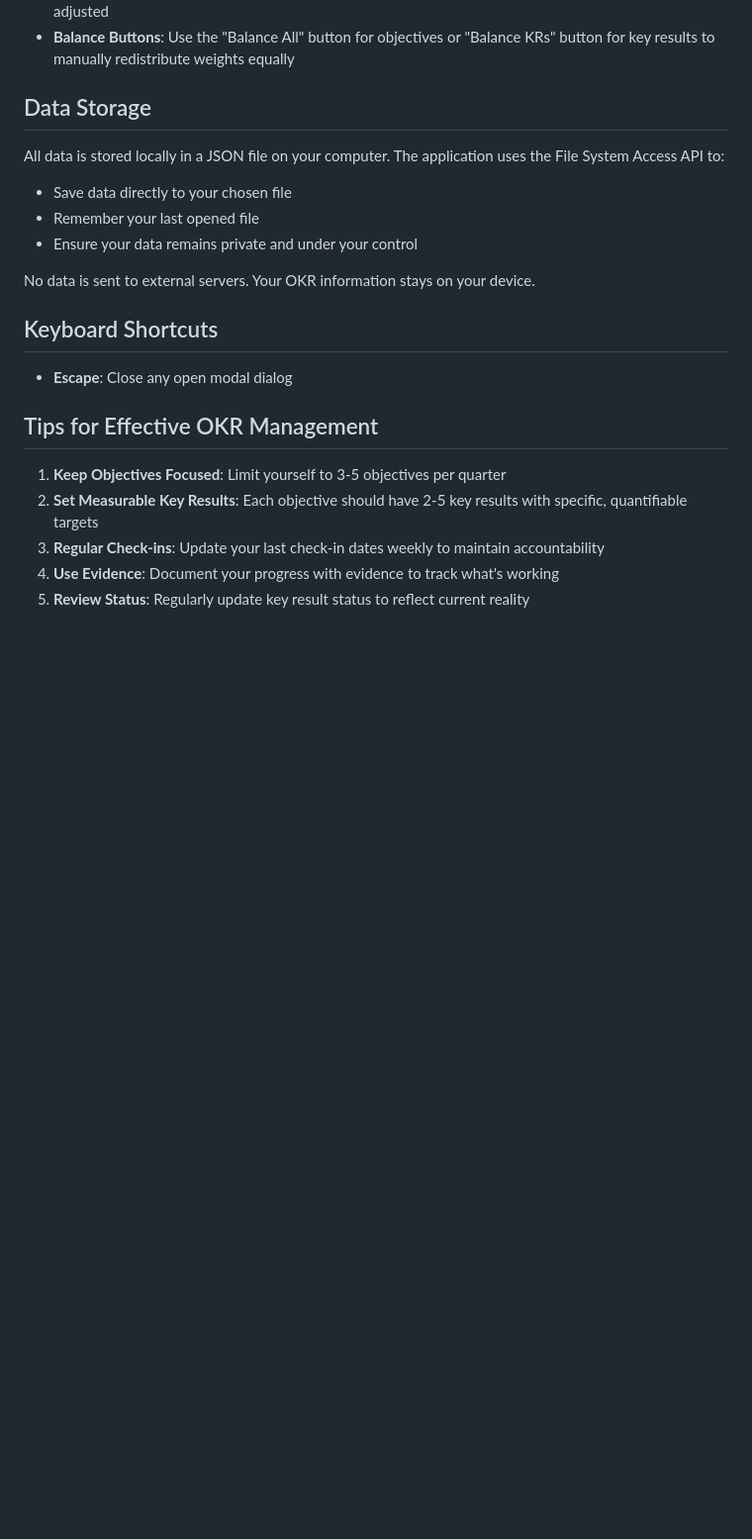
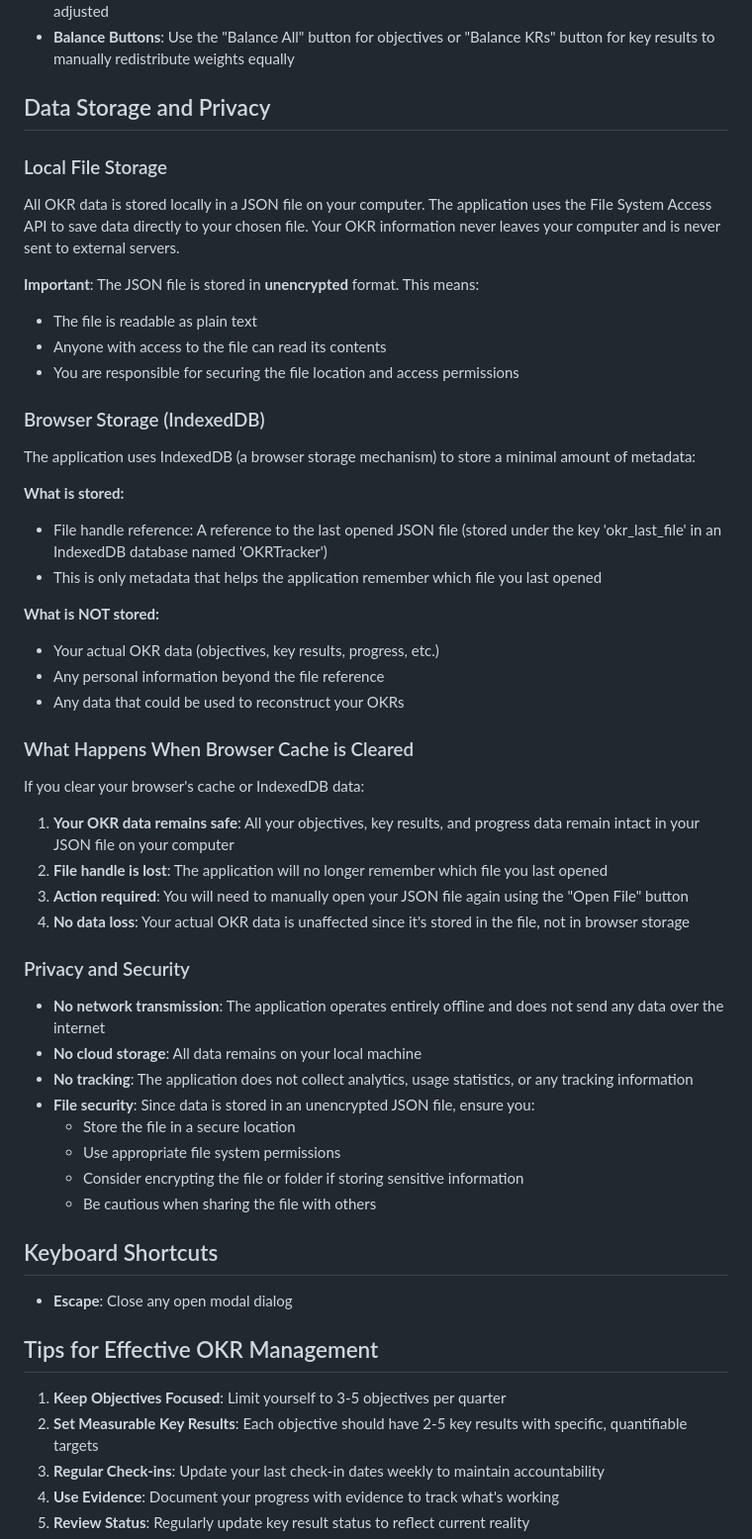
Before and after one commit to 7ang0n1n3/okr-tracker, a Markdown page: README.md, the part around the change. Shown: that part at 99% size. Drawn GitHub-style; blank space fills up the shorter version.

Commit message:
added info on data storage

```diff
--- a/README.md
+++ b/README.md
@@ -131,14 +131,49 @@ The application automatically balances weights when you add new objectives or ke
 - **Manual Adjustment**: You can manually set weights, and the remaining weights will be automatically adjusted
 - **Balance Buttons**: Use the "Balance All" button for objectives or "Balance KRs" button for key results to manually redistribute weights equally
 
-## Data Storage
+## Data Storage and Privacy
 
-All data is stored locally in a JSON file on your computer. The application uses the File System Access API to:
-- Save data directly to your chosen file
-- Remember your last opened file
-- Ensure your data remains private and under your control
+### Local File Storage
 
-No data is sent to external servers. Your OKR information stays on your device.
+All OKR data is stored locally in a JSON file on your computer. The application uses the File System Access API to save data directly to your chosen file. Your OKR information never leaves your computer and is never sent to external servers.
+
+**Important**: The JSON file is stored in **unencrypted** format. This means:
+- The file is readable as plain text
+- Anyone with access to the file can read its contents
+- You are responsible for securing the file location and access permissions
+
+### Browser Storage (IndexedDB)
+
+The application uses IndexedDB (a browser storage mechanism) to store a minimal amount of metadata:
+
+**What is stored:**
+- File handle reference: A reference to the last opened JSON file (stored under the key 'okr_last_file' in an IndexedDB database named 'OKRTracker')
+- This is only metadata that helps the application remember which file you last opened
+
+**What is NOT stored:**
+- Your actual OKR data (objectives, key results, progress, etc.)
+- Any personal information beyond the file reference
+- Any data that could be used to reconstruct your OKRs
+
+### What Happens When Browser Cache is Cleared
+
+If you clear your browser's cache or IndexedDB data:
+
+1. **Your OKR data remains safe**: All your objectives, key results, and progress data remain intact in your JSON file on your computer
+2. **File handle is lost**: The application will no longer remember which file you last opened
+3. **Action required**: You will need to manually open your JSON file again using the "Open File" button
+4. **No data loss**: Your actual OKR data is unaffected since it's stored in the file, not in browser storage
+
+### Privacy and Security
+
+- **No network transmission**: The application operates entirely offline and does not send any data over the internet
+- **No cloud storage**: All data remains on your local machine
+- **No tracking**: The application does not collect analytics, usage statistics, or any tracking information
+- **File security**: Since data is stored in an unencrypted JSON file, ensure you:
+  - Store the file in a secure location
+  - Use appropriate file system permissions
+  - Consider encrypting the file or folder if storing sensitive information
+  - Be cautious when sharing the file with others
 
 ## Keyboard Shortcuts
 
```
